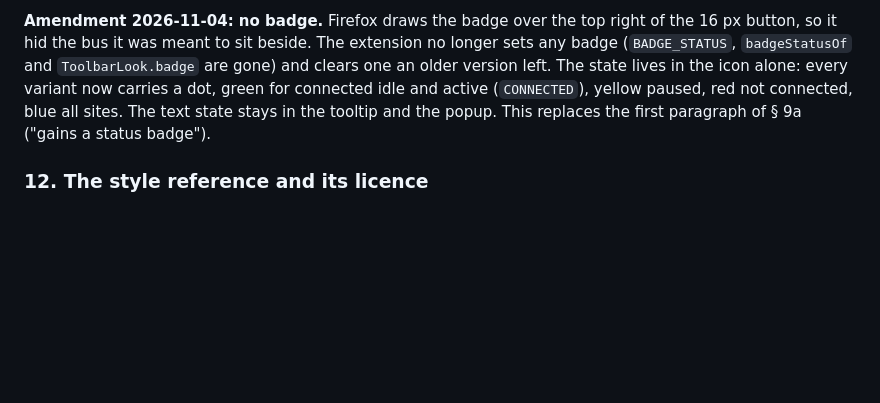
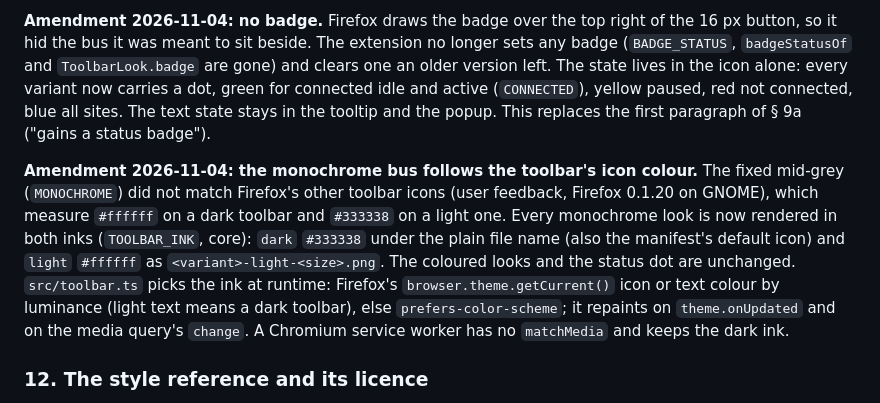
Before and after one commit to JumpLink/beifahrer, a Markdown page: docs/adr/0025-connection-diagram.md, the part around the change. Drawn GitHub-style; blank space fills up the shorter version.

Commit message:
docs(adr): note toolbar ink in 0025 section 11

```diff
--- a/docs/adr/0025-connection-diagram.md
+++ b/docs/adr/0025-connection-diagram.md
@@ -494,6 +494,16 @@ left. The state lives in the icon alone: every variant now carries a dot, green
 and active (`CONNECTED`), yellow paused, red not connected, blue all sites. The text state stays in
 the tooltip and the popup. This replaces the first paragraph of § 9a ("gains a status badge").
 
+**Amendment 2026-11-04: the monochrome bus follows the toolbar's icon colour.** The fixed mid-grey
+(`MONOCHROME`) did not match Firefox's other toolbar icons (user feedback, Firefox 0.1.20 on
+GNOME), which measure `#ffffff` on a dark toolbar and `#333338` on a light one. Every monochrome
+look is now rendered in both inks (`TOOLBAR_INK`, core): `dark` `#333338` under the plain file name
+(also the manifest's default icon) and `light` `#ffffff` as `<variant>-light-<size>.png`. The
+coloured looks and the status dot are unchanged. `src/toolbar.ts` picks the ink at runtime: Firefox's
+`browser.theme.getCurrent()` icon or text colour by luminance (light text means a dark toolbar),
+else `prefers-color-scheme`; it repaints on `theme.onUpdated` and on the media query's `change`.
+A Chromium service worker has no `matchMedia` and keeps the dark ink.
+
 ### 12. The style reference and its licence
 
 GNOME's [app-illustrations](https://gitlab.gnome.org/Teams/Design/app-illustrations) was read as a
```
